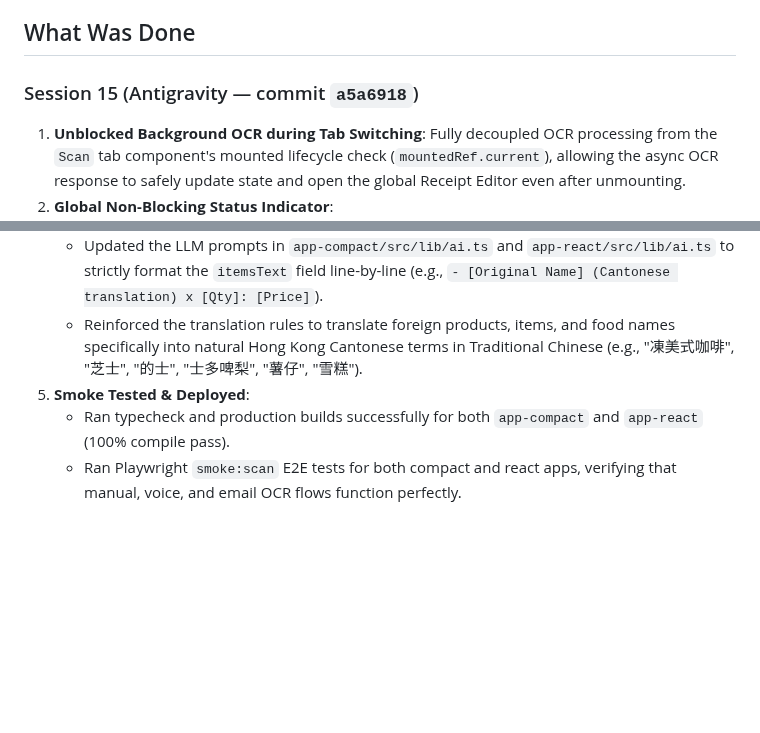
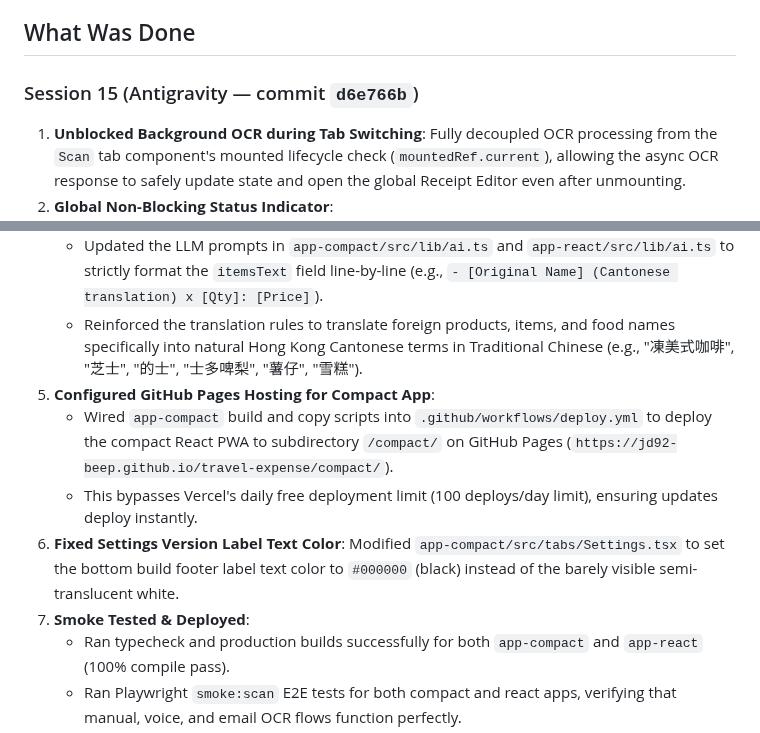
Before and after one commit to jd92-beep/travel-expense, a Markdown page: HANDOVER.md, 2 parts joined by grey strips. Drawn GitHub-style; blank space fills up the shorter version.

Commit message:
docs: update HANDOVER.md with Session 15 Vercel rate limit notes and Settings build label color fix

```diff
--- a/HANDOVER.md
+++ b/HANDOVER.md
@@ -7,7 +7,7 @@
 
 ## What Was Done
 
-### Session 15 (Antigravity — commit `a5a6918`)
+### Session 15 (Antigravity — commit `d6e766b`)
 1. **Unblocked Background OCR during Tab Switching**: Fully decoupled OCR processing from the `Scan` tab component's mounted lifecycle check (`mountedRef.current`), allowing the async OCR response to safely update state and open the global Receipt Editor even after unmounting.
 2. **Global Non-Blocking Status Indicator**:
    - Replaced the full-screen blocking overlay with a modern, elegant, non-intrusive floating badge (`.global-ocr-floating-badge`) at the top right of the viewport.
@@ -17,7 +17,11 @@
 4. **Enhanced AI Prompts for Receipt Translation & Formatting**:
    - Updated the LLM prompts in `app-compact/src/lib/ai.ts` and `app-react/src/lib/ai.ts` to strictly format the `itemsText` field line-by-line (e.g., `- [Original Name] (Cantonese translation) x [Qty]: [Price]`).
    - Reinforced the translation rules to translate foreign products, items, and food names specifically into natural Hong Kong Cantonese terms in Traditional Chinese (e.g., "凍美式咖啡", "芝士", "的士", "士多啤梨", "薯仔", "雪糕").
-5. **Smoke Tested & Deployed**:
+5. **Configured GitHub Pages Hosting for Compact App**:
+   - Wired `app-compact` build and copy scripts into `.github/workflows/deploy.yml` to deploy the compact React PWA to subdirectory `/compact/` on GitHub Pages (`https://jd92-beep.github.io/travel-expense/compact/`).
+   - This bypasses Vercel's daily free deployment limit (100 deploys/day limit), ensuring updates deploy instantly.
+6. **Fixed Settings Version Label Text Color**: Modified `app-compact/src/tabs/Settings.tsx` to set the bottom build footer label text color to `#000000` (black) instead of the barely visible semi-translucent white.
+7. **Smoke Tested & Deployed**:
    - Ran typecheck and production builds successfully for both `app-compact` and `app-react` (100% compile pass).
    - Ran Playwright `smoke:scan` E2E tests for both compact and react apps, verifying that manual, voice, and email OCR flows function perfectly.
    - Committed and pushed changes to `origin main` to trigger production deploys.
```
